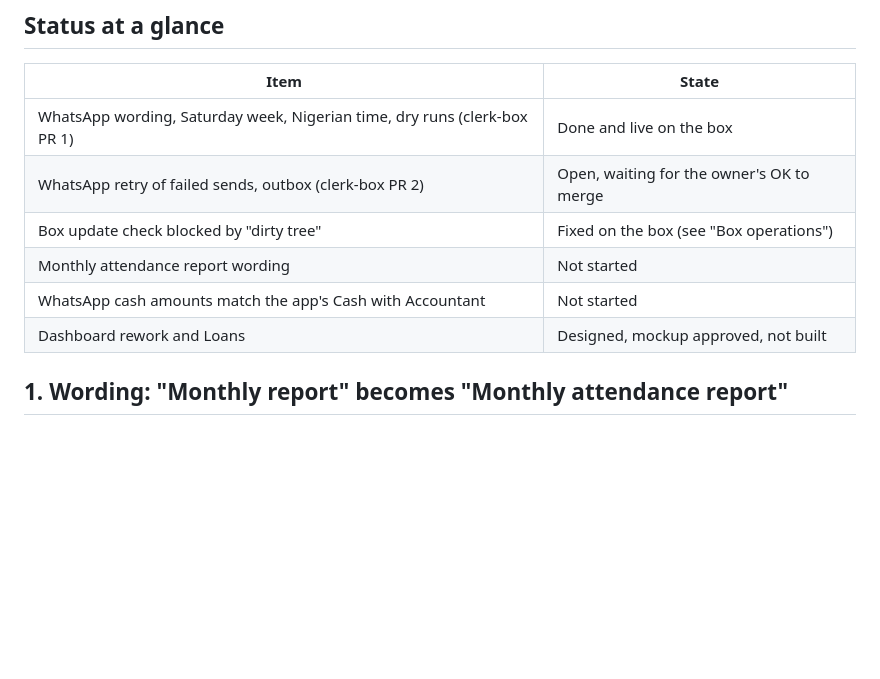
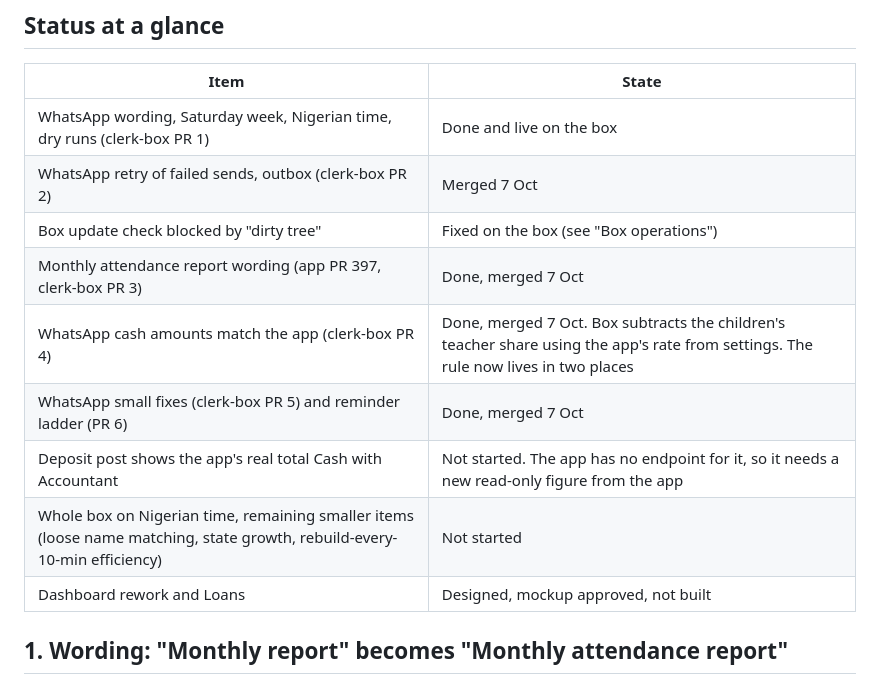
Before and after one commit to C-D4V1D/RCCG-kingdom-parish-app, a Markdown page: docs/pending-work-2026-10.md, the part around the change. Rendered like a GitHub page; blank space fills up the shorter version.

Commit message:
docs: update pending work status
Co-Authored-By: Claude Sonnet 5.5 <noreply@anthropic.com>
Claude-Session: https://claude.ai/code/session_01R5PfYSr9SJ1WpGfsudZUcW

```diff
--- a/docs/pending-work-2026-10.md
+++ b/docs/pending-work-2026-10.md
@@ -8,10 +8,13 @@ No real figures, names with contact details, addresses or keys belong here (this
 | Item | State |
 |---|---|
 | WhatsApp wording, Saturday week, Nigerian time, dry runs (clerk-box PR 1) | Done and live on the box |
-| WhatsApp retry of failed sends, outbox (clerk-box PR 2) | Open, waiting for the owner's OK to merge |
+| WhatsApp retry of failed sends, outbox (clerk-box PR 2) | Merged 7 Oct |
 | Box update check blocked by "dirty tree" | Fixed on the box (see "Box operations") |
-| Monthly attendance report wording | Not started |
-| WhatsApp cash amounts match the app's Cash with Accountant | Not started |
+| Monthly attendance report wording (app PR 397, clerk-box PR 3) | Done, merged 7 Oct |
+| WhatsApp cash amounts match the app (clerk-box PR 4) | Done, merged 7 Oct. Box subtracts the children's teacher share using the app's rate from settings. The rule now lives in two places |
+| WhatsApp small fixes (clerk-box PR 5) and reminder ladder (PR 6) | Done, merged 7 Oct |
+| Deposit post shows the app's real total Cash with Accountant | Not started. The app has no endpoint for it, so it needs a new read-only figure from the app |
+| Whole box on Nigerian time, remaining smaller items (loose name matching, state growth, rebuild-every-10-min efficiency) | Not started |
 | Dashboard rework and Loans | Designed, mockup approved, not built |
 
 ## 1. Wording: "Monthly report" becomes "Monthly attendance report"
```
